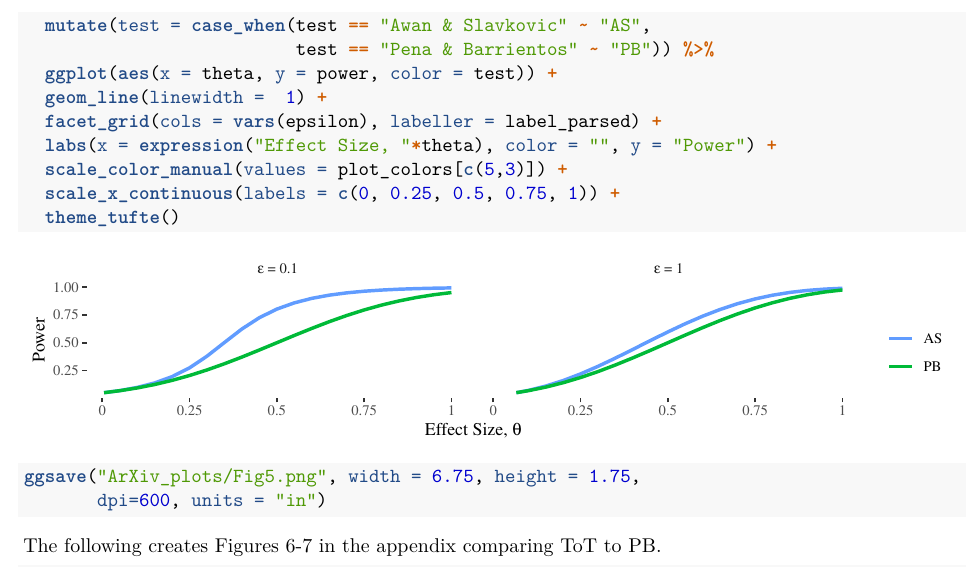
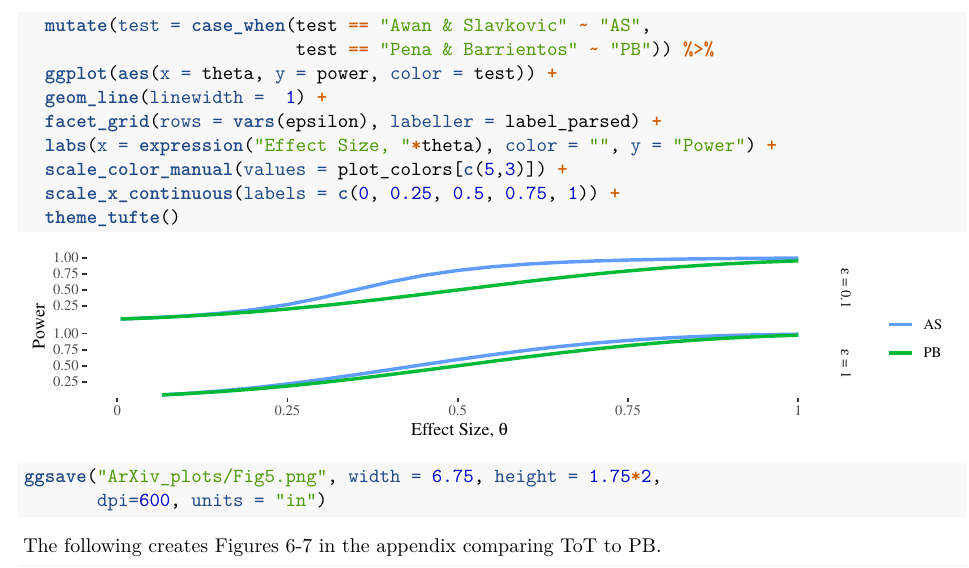
Before and after one commit to diff-priv-ht/test-of-tests, an R Markdown document (figures.Rmd): part of page 3 of 8, cut so that both start at the same text. Rendered offline with R 4.5, knitr and Pandoc, then LaTeX, with nearby package versions.

Commit message:
change Fig5

````diff
--- a/figures.Rmd
+++ b/figures.Rmd
@@ -92,13 +92,13 @@ Figure_5 %>%
                           test == "Pena & Barrientos" ~ "PB")) %>%
   ggplot(aes(x = theta, y = power, color = test)) +
   geom_line(linewidth =  1) +
-  facet_grid(cols = vars(epsilon), labeller = label_parsed) +
+  facet_grid(rows = vars(epsilon), labeller = label_parsed) +
   labs(x = expression("Effect Size, "*theta), color = "", y = "Power") +
   scale_color_manual(values = plot_colors[c(5,3)]) +
   scale_x_continuous(labels = c(0, 0.25, 0.5, 0.75, 1)) +
   theme_tufte()
 
-ggsave("ArXiv_plots/Fig5.png", width = 6.75, height = 1.75,
+ggsave("ArXiv_plots/Fig5.png", width = 6.75, height = 1.75*2,
        dpi=600, units = "in")
 ```
 
````
Also changed, not shown: arXiv_plots/Fig2.png, arXiv_plots/Fig3.png, arXiv_plots/Fig4.png, arXiv_plots/Fig5.png, 1 other file.
